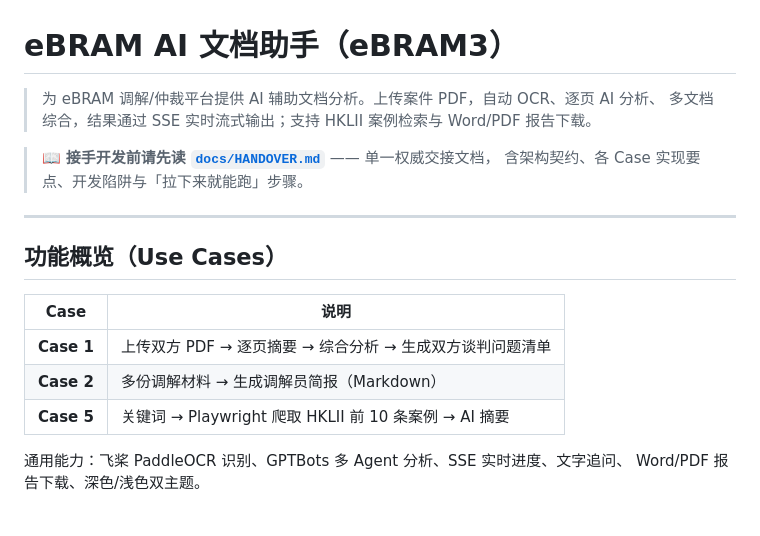
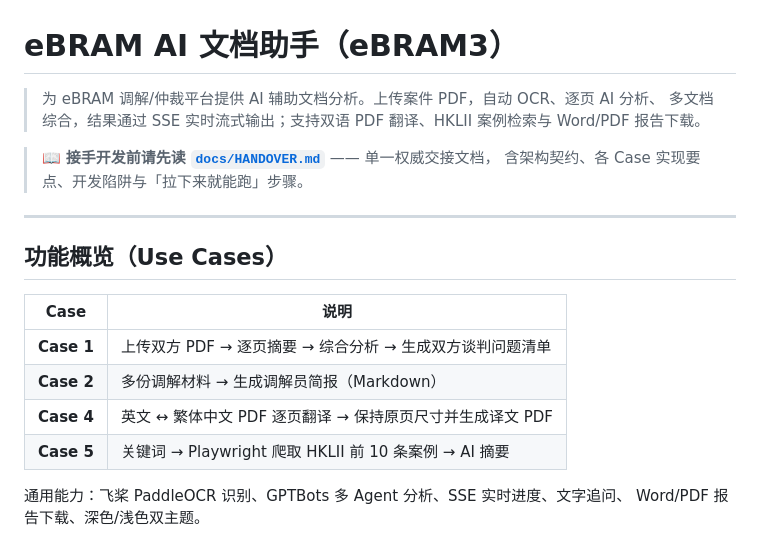
Before and after one commit to NeveruaryLi/eBRAM3---OCR--, a Markdown page: README.md, the part around one of its changes. GitHub-like rendering.

```diff
--- a/README.md
+++ b/README.md
@@ -1,7 +1,8 @@
 # eBRAM AI 文档助手（eBRAM3）
 
 > 为 eBRAM 调解/仲裁平台提供 AI 辅助文档分析。上传案件 PDF，自动 OCR、逐页 AI 分析、
-> 多文档综合，结果通过 SSE 实时流式输出；支持 HKLII 案例检索与 Word/PDF 报告下载。
+> 多文档综合，结果通过 SSE 实时流式输出；支持双语 PDF 翻译、HKLII 案例检索与
+> Word/PDF 报告下载。
 
 > 📖 **接手开发前请先读 [`docs/HANDOVER.md`](docs/HANDOVER.md)** —— 单一权威交接文档，
 > 含架构契约、各 Case 实现要点、开发陷阱与「拉下来就能跑」步骤。
@@ -14,6 +15,7 @@
 |---|---|
 | **Case 1** | 上传双方 PDF → 逐页摘要 → 综合分析 → 生成双方谈判问题清单 |
 | **Case 2** | 多份调解材料 → 生成调解员简报（Markdown） |
+| **Case 4** | 英文 ↔ 繁体中文 PDF 逐页翻译 → 保持原页尺寸并生成译文 PDF |
 | **Case 5** | 关键词 → Playwright 爬取 HKLII 前 10 条案例 → AI 摘要 |
 
 通用能力：飞桨 PaddleOCR 识别、GPTBots 多 Agent 分析、SSE 实时进度、文字追问、
```
Also changed, not shown: other parts of README.md (+16 -4 lines).
